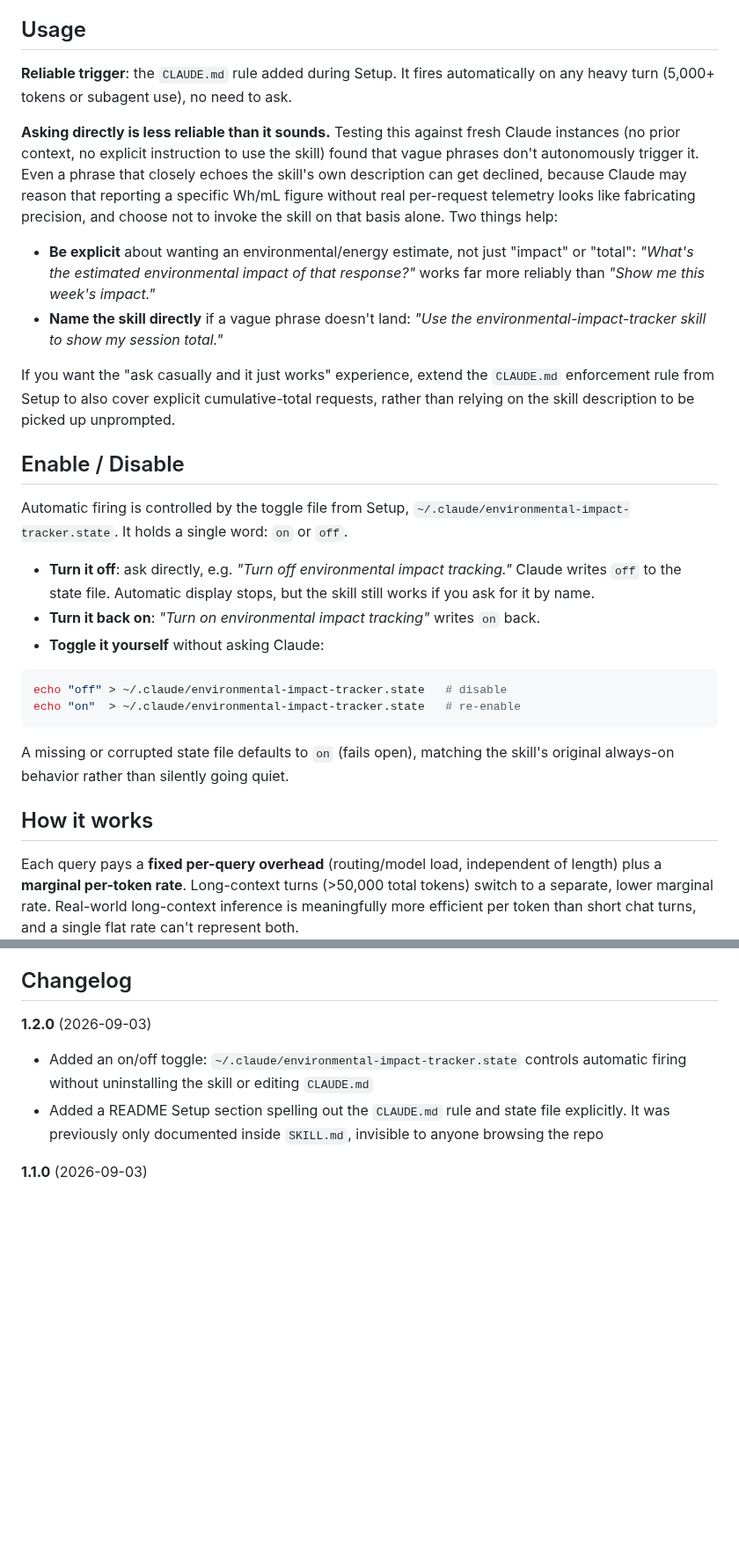
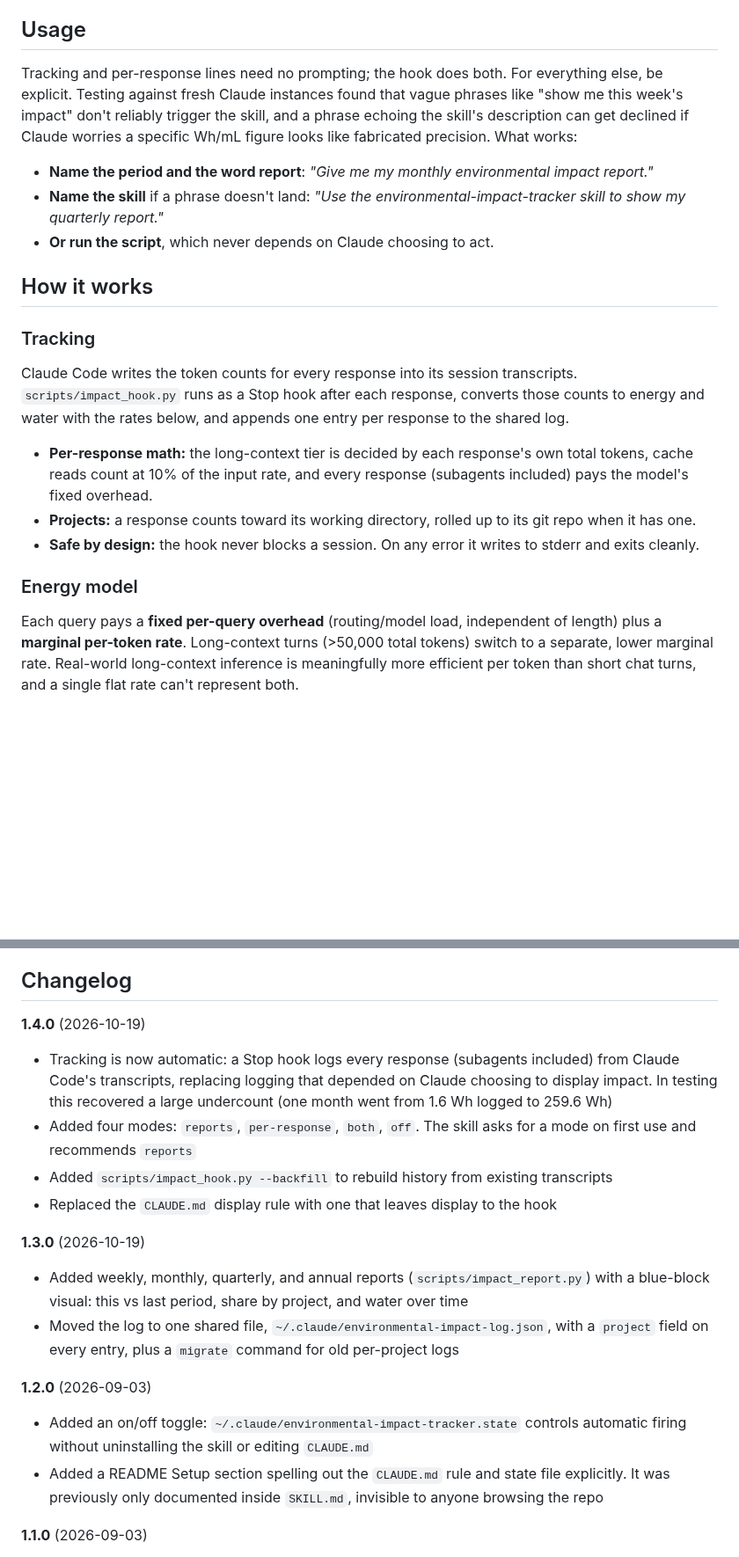
Before and after one commit to ratherlegit/environmental-impact-tracker, a Markdown page: README.md, 2 parts joined by grey strips. Shown at 88% size. Drawn GitHub-style; blank space fills up the shorter version.

````diff
--- a/README.md
+++ b/README.md
@@ -71,31 +120,23 @@ Without step 1, the skill only fires on explicit request (and, per the Usage sec
 
 ## Usage
 
-**Reliable trigger**: the `CLAUDE.md` rule added during Setup. It fires automatically on any heavy turn (5,000+ tokens or subagent use), no need to ask.
+Tracking and per-response lines need no prompting; the hook does both. For everything else, be explicit. Testing against fresh Claude instances found that vague phrases like "show me this week's impact" don't reliably trigger the skill, and a phrase echoing the skill's description can get declined if Claude worries a specific Wh/mL figure looks like fabricated precision. What works:
 
-**Asking directly is less reliable than it sounds.** Testing this against fresh Claude instances (no prior context, no explicit instruction to use the skill) found that vague phrases don't autonomously trigger it. Even a phrase that closely echoes the skill's own description can get declined, because Claude may reason that reporting a specific Wh/mL figure without real per-request telemetry looks like fabricating precision, and choose not to invoke the skill on that basis alone. Two things help:
-
-- **Be explicit** about wanting an environmental/energy estimate, not just "impact" or "total": *"What's the estimated environmental impact of that response?"* works far more reliably than *"Show me this week's impact."*
-- **Name the skill directly** if a vague phrase doesn't land: *"Use the environmental-impact-tracker skill to show my session total."*
-
-If you want the "ask casually and it just works" experience, extend the `CLAUDE.md` enforcement rule from Setup to also cover explicit cumulative-total requests, rather than relying on the skill description to be picked up unprompted.
-
-## Enable / Disable
-
-Automatic firing is controlled by the toggle file from Setup, `~/.claude/environmental-impact-tracker.state`. It holds a single word: `on` or `off`.
-
-- **Turn it off**: ask directly, e.g. *"Turn off environmental impact tracking."* Claude writes `off` to the state file. Automatic display stops, but the skill still works if you ask for it by name.
-- **Turn it back on**: *"Turn on environmental impact tracking"* writes `on` back.
-- **Toggle it yourself** without asking Claude:
-
-```bash
-echo "off" > ~/.claude/environmental-impact-tracker.state   # disable
-echo "on"  > ~/.claude/environmental-impact-tracker.state   # re-enable
-```
-
-A missing or corrupted state file defaults to `on` (fails open), matching the skill's original always-on behavior rather than silently going quiet.
+- **Name the period and the word report**: *"Give me my monthly environmental impact report."*
+- **Name the skill** if a phrase doesn't land: *"Use the environmental-impact-tracker skill to show my quarterly report."*
+- **Or run the script**, which never depends on Claude choosing to act.
 
 ## How it works
+
+### Tracking
+
+Claude Code writes the token counts for every response into its session transcripts. `scripts/impact_hook.py` runs as a Stop hook after each response, converts those counts to energy and water with the rates below, and appends one entry per response to the shared log.
+
+- **Per-response math:** the long-context tier is decided by each response's own total tokens, cache reads count at 10% of the input rate, and every response (subagents included) pays the model's fixed overhead.
+- **Projects:** a response counts toward its working directory, rolled up to its git repo when it has one.
+- **Safe by design:** the hook never blocks a session. On any error it writes to stderr and exits cleanly.
+
+### Energy model
 
 Each query pays a **fixed per-query overhead** (routing/model load, independent of length) plus a **marginal per-token rate**. Long-context turns (>50,000 total tokens) switch to a separate, lower marginal rate. Real-world long-context inference is meaningfully more efficient per token than short chat turns, and a single flat rate can't represent both.
 
@@ -144,6 +185,16 @@ This repo is maintained on an ongoing basis, not a one-time drop. Rates are upda
 
 ## Changelog
 
+**1.4.0** (2026-10-19)
+- Tracking is now automatic: a Stop hook logs every response (subagents included) from Claude Code's transcripts, replacing logging that depended on Claude choosing to display impact. In testing this recovered a large undercount (one month went from 1.6 Wh logged to 259.6 Wh)
+- Added four modes: `reports`, `per-response`, `both`, `off`. The skill asks for a mode on first use and recommends `reports`
+- Added `scripts/impact_hook.py --backfill` to rebuild history from existing transcripts
+- Replaced the `CLAUDE.md` display rule with one that leaves display to the hook
+
+**1.3.0** (2026-10-19)
+- Added weekly, monthly, quarterly, and annual reports (`scripts/impact_report.py`) with a blue-block visual: this vs last period, share by project, and water over time
+- Moved the log to one shared file, `~/.claude/environmental-impact-log.json`, with a `project` field on every entry, plus a `migrate` command for old per-project logs
+
 **1.2.0** (2026-09-03)
 - Added an on/off toggle: `~/.claude/environmental-impact-tracker.state` controls automatic firing without uninstalling the skill or editing `CLAUDE.md`
 - Added a README Setup section spelling out the `CLAUDE.md` rule and state file explicitly. It was previously only documented inside `SKILL.md`, invisible to anyone browsing the repo
````
Also changed, not shown: other parts of README.md (+72 -23 lines), SKILL.md (+51 -26 lines), docs/impact-report.png (added), 2 other files.
